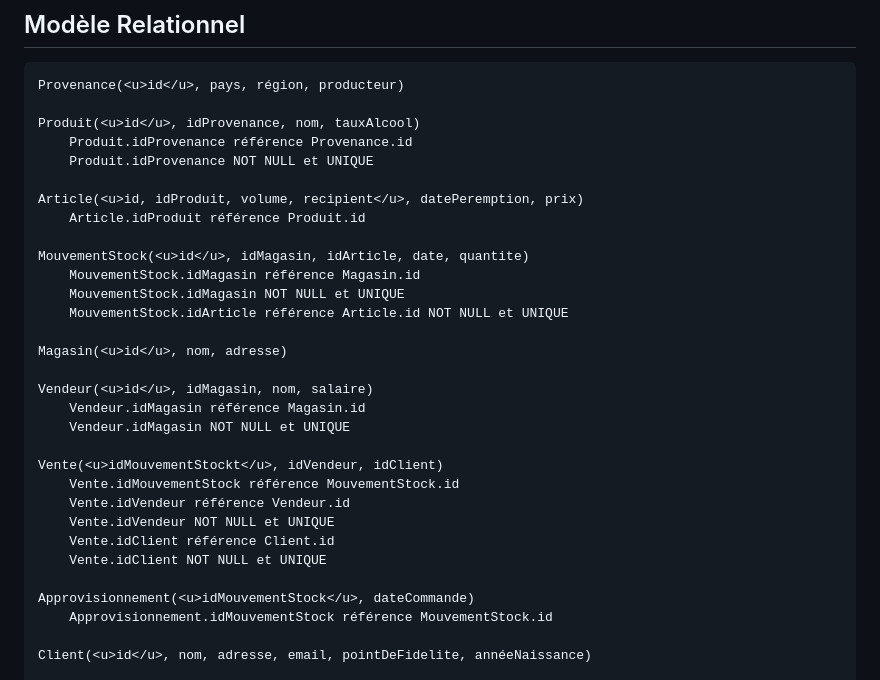
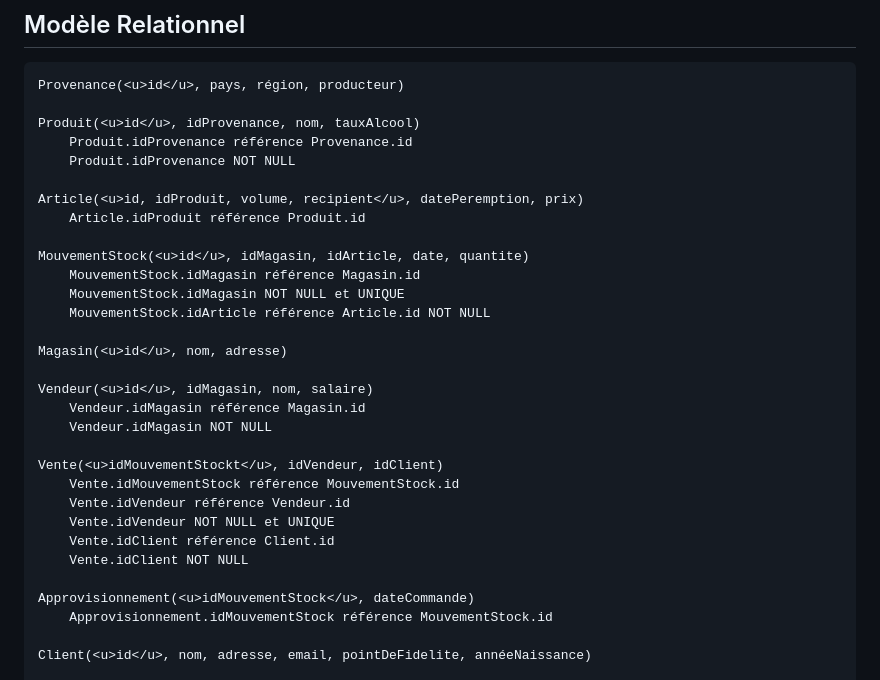
Before and after one commit to La-Kirby-Team/BDR-Project, a Markdown page: README.md, the part around the change. GitHub-like rendering.

```diff
--- a/README.md
+++ b/README.md
@@ -86,7 +86,7 @@ Provenance(<u>id</u>, pays, région, producteur)
 
 Produit(<u>id</u>, idProvenance, nom, tauxAlcool)
     Produit.idProvenance référence Provenance.id
-    Produit.idProvenance NOT NULL et UNIQUE
+    Produit.idProvenance NOT NULL
 
 Article(<u>id, idProduit, volume, recipient</u>, datePeremption, prix)
     Article.idProduit référence Produit.id
@@ -94,20 +94,20 @@ Article(<u>id, idProduit, volume, recipient</u>, datePeremption, prix)
 MouvementStock(<u>id</u>, idMagasin, idArticle, date, quantite)
     MouvementStock.idMagasin référence Magasin.id
     MouvementStock.idMagasin NOT NULL et UNIQUE
-    MouvementStock.idArticle référence Article.id NOT NULL et UNIQUE
+    MouvementStock.idArticle référence Article.id NOT NULL
 
 Magasin(<u>id</u>, nom, adresse)
 
 Vendeur(<u>id</u>, idMagasin, nom, salaire)
     Vendeur.idMagasin référence Magasin.id
-    Vendeur.idMagasin NOT NULL et UNIQUE
+    Vendeur.idMagasin NOT NULL
 
 Vente(<u>idMouvementStockt</u>, idVendeur, idClient)
     Vente.idMouvementStock référence MouvementStock.id
     Vente.idVendeur référence Vendeur.id
     Vente.idVendeur NOT NULL et UNIQUE
     Vente.idClient référence Client.id
-    Vente.idClient NOT NULL et UNIQUE
+    Vente.idClient NOT NULL
 
 Approvisionnement(<u>idMouvementStock</u>, dateCommande)
     Approvisionnement.idMouvementStock référence MouvementStock.id
```
